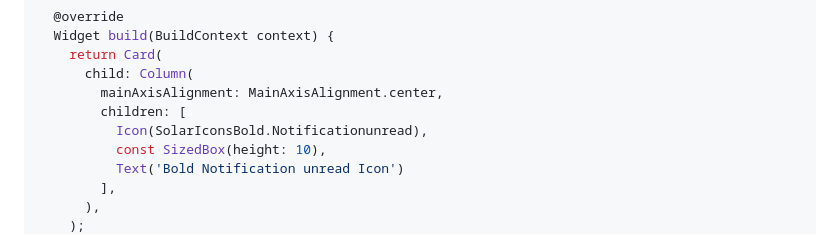
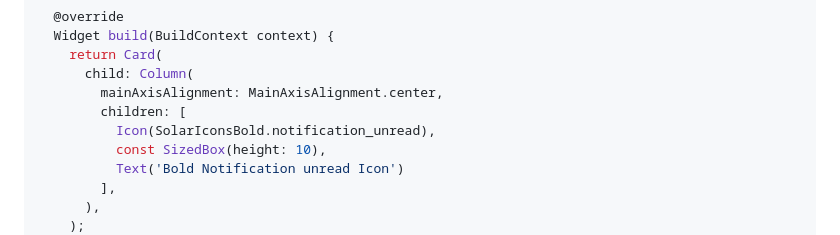
Before and after one commit to CoderNamedHendrick/solar_icons, a Markdown page: README.md, the part around the change. Rendered like a GitHub page.

Commit message:
🎊release: 0.0.3

```diff
--- a/README.md
+++ b/README.md
@@ -42,7 +42,7 @@ class IconWidget extends StatelessWidget {
       child: Column(
         mainAxisAlignment: MainAxisAlignment.center,
         children: [
-          Icon(SolarIconsBold.Notificationunread),
+          Icon(SolarIconsBold.notification_unread),
           const SizedBox(height: 10),
           Text('Bold Notification unread Icon')
         ],
```
